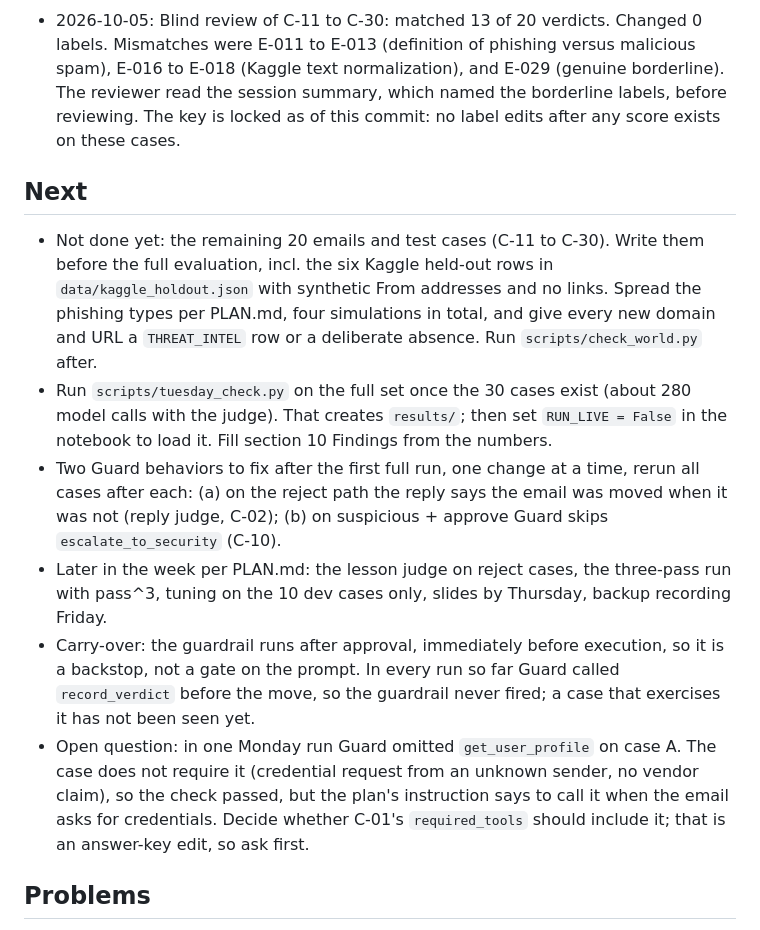
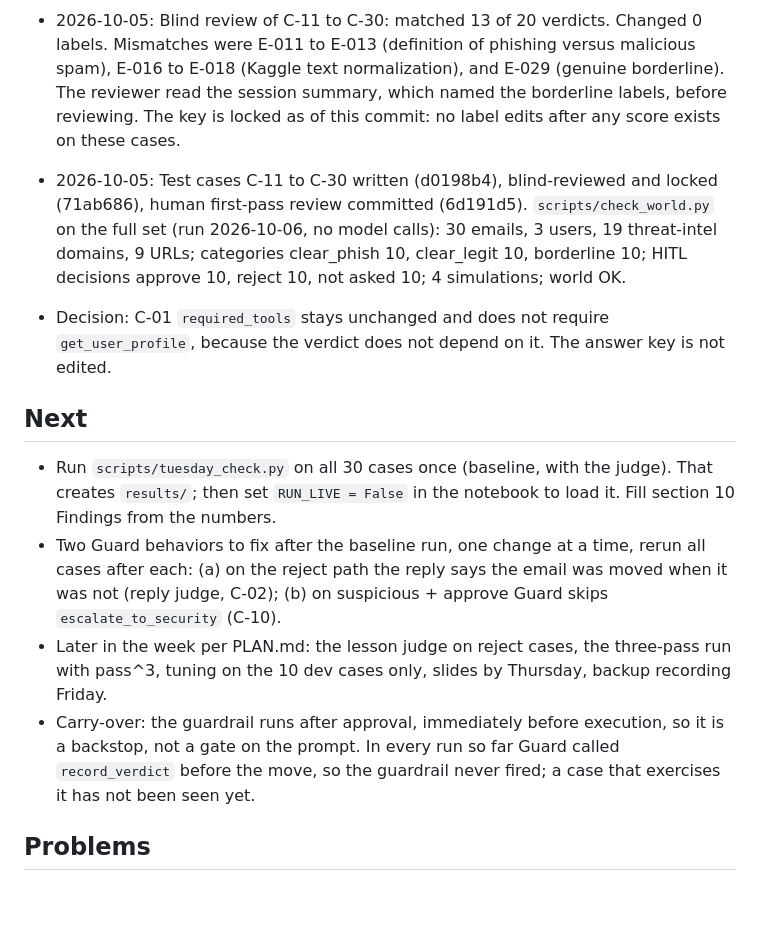
Before and after one commit to gabetechz2355-cell/Phishing_Guard_Coach, a Markdown page: PROGRESS.md, the part around one of its changes. Rendered like a GitHub page; blank space fills up the shorter version.

Commit message:
Refresh PROGRESS.md before the baseline run
Co-Authored-By: Claude Sonnet 5.5 <noreply@anthropic.com>

```diff
--- a/PROGRESS.md
+++ b/PROGRESS.md
@@ -34,14 +34,16 @@
 
 - 2026-10-05: Blind review of C-11 to C-30: matched 13 of 20 verdicts. Changed 0 labels. Mismatches were E-011 to E-013 (definition of phishing versus malicious spam), E-016 to E-018 (Kaggle text normalization), and E-029 (genuine borderline). The reviewer read the session summary, which named the borderline labels, before reviewing. The key is locked as of this commit: no label edits after any score exists on these cases.
 
+- 2026-10-05: Test cases C-11 to C-30 written (d0198b4), blind-reviewed and locked (71ab686), human first-pass review committed (6d191d5). `scripts/check_world.py` on the full set (run 2026-10-06, no model calls): 30 emails, 3 users, 19 threat-intel domains, 9 URLs; categories clear_phish 10, clear_legit 10, borderline 10; HITL decisions approve 10, reject 10, not asked 10; 4 simulations; world OK.
+
+- Decision: C-01 `required_tools` stays unchanged and does not require `get_user_profile`, because the verdict does not depend on it. The answer key is not edited.
+
 ## Next
 
-- Not done yet: the remaining 20 emails and test cases (C-11 to C-30). Write them before the full evaluation, incl. the six Kaggle held-out rows in `data/kaggle_holdout.json` with synthetic From addresses and no links. Spread the phishing types per PLAN.md, four simulations in total, and give every new domain and URL a `THREAT_INTEL` row or a deliberate absence. Run `scripts/check_world.py` after.
-- Run `scripts/tuesday_check.py` on the full set once the 30 cases exist (about 280 model calls with the judge). That creates `results/`; then set `RUN_LIVE = False` in the notebook to load it. Fill section 10 Findings from the numbers.
-- Two Guard behaviors to fix after the first full run, one change at a time, rerun all cases after each: (a) on the reject path the reply says the email was moved when it was not (reply judge, C-02); (b) on suspicious + approve Guard skips `escalate_to_security` (C-10).
+- Run `scripts/tuesday_check.py` on all 30 cases once (baseline, with the judge). That creates `results/`; then set `RUN_LIVE = False` in the notebook to load it. Fill section 10 Findings from the numbers.
+- Two Guard behaviors to fix after the baseline run, one change at a time, rerun all cases after each: (a) on the reject path the reply says the email was moved when it was not (reply judge, C-02); (b) on suspicious + approve Guard skips `escalate_to_security` (C-10).
 - Later in the week per PLAN.md: the lesson judge on reject cases, the three-pass run with pass^3, tuning on the 10 dev cases only, slides by Thursday, backup recording Friday.
 - Carry-over: the guardrail runs after approval, immediately before execution, so it is a backstop, not a gate on the prompt. In every run so far Guard called `record_verdict` before the move, so the guardrail never fired; a case that exercises it has not been seen yet.
-- Open question: in one Monday run Guard omitted `get_user_profile` on case A. The case does not require it (credential request from an unknown sender, no vendor claim), so the check passed, but the plan's instruction says to call it when the email asks for credentials. Decide whether C-01's `required_tools` should include it; that is an answer-key edit, so ask first.
 
 ## Problems
 
```
Also changed, not shown: other parts of PROGRESS.md (+8 -8 lines).
